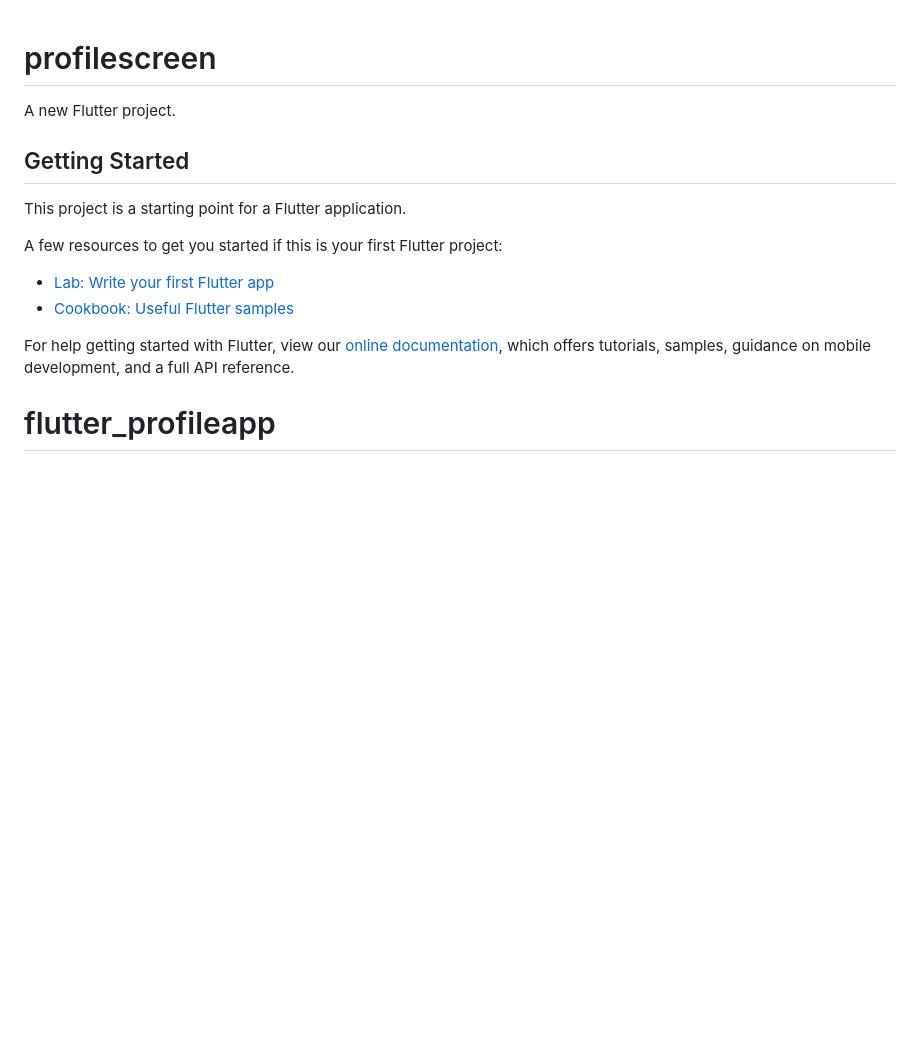
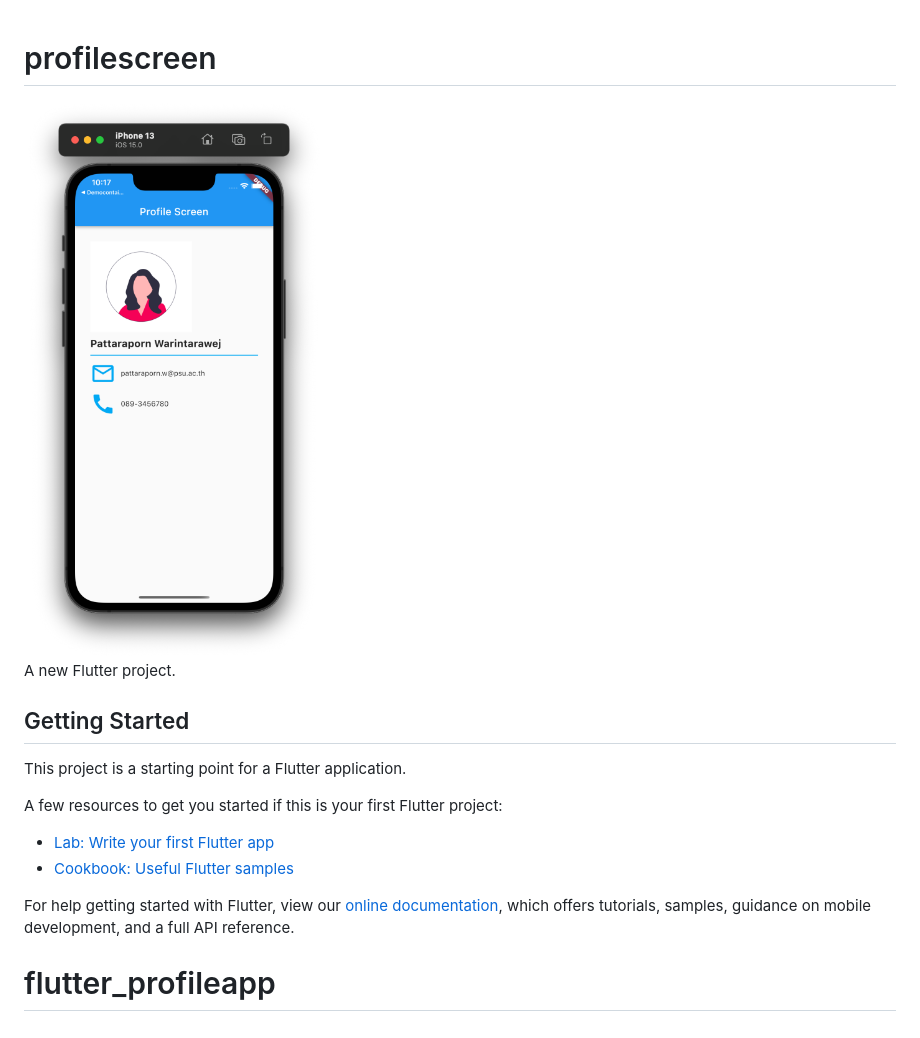
Before and after one commit to 2018Patty/flutter_profileapp, a Markdown page: README.md, the part around the change. GitHub-like rendering; pictures changed too: assets/images/app.png (added); blank space fills up the shorter version.

Commit message:
Add app pic

```diff
--- a/README.md
+++ b/README.md
@@ -1,4 +1,6 @@
 # profilescreen
+
+<img src="assets/images/app.png" style="width: 300px; height:550px">
 
 A new Flutter project.
 
@@ -14,4 +16,5 @@ A few resources to get you started if this is your first Flutter project:
 For help getting started with Flutter, view our
 [online documentation](https://flutter.dev/docs), which offers tutorials,
 samples, guidance on mobile development, and a full API reference.
+
 # flutter_profileapp
```
